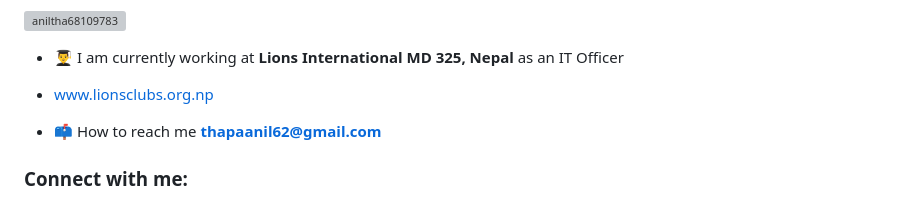
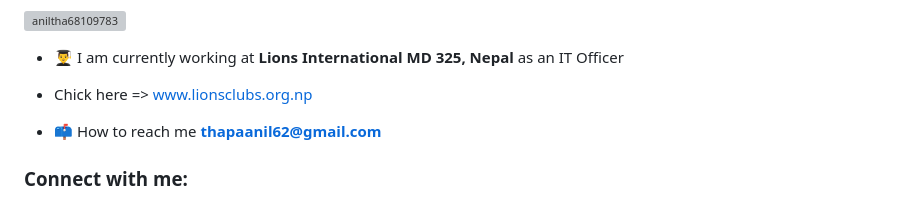
Before and after one commit to Anil-account/Anil-account, a Markdown page: README.md, the part around the change. Rendered like a GitHub page; grey boxes are pictures that could not be loaded.

Commit message:
Update README.md
link button

```diff
--- a/README.md
+++ b/README.md
@@ -6,7 +6,7 @@
 <p align="left"> <a href="https://twitter.com/aniltha68109783" target="blank"><img src="https://img.shields.io/twitter/follow/aniltha68109783?logo=twitter&style=for-the-badge" alt="aniltha68109783" /></a> </p>
 
 - 👨‍🎓 I am currently working at **Lions International MD 325, Nepal** as an IT Officer
-- www.lionsclubs.org.np
+- Chick here => www.lionsclubs.org.np
 
 - 📫 How to reach me **thapaanil62@gmail.com**
 
```
